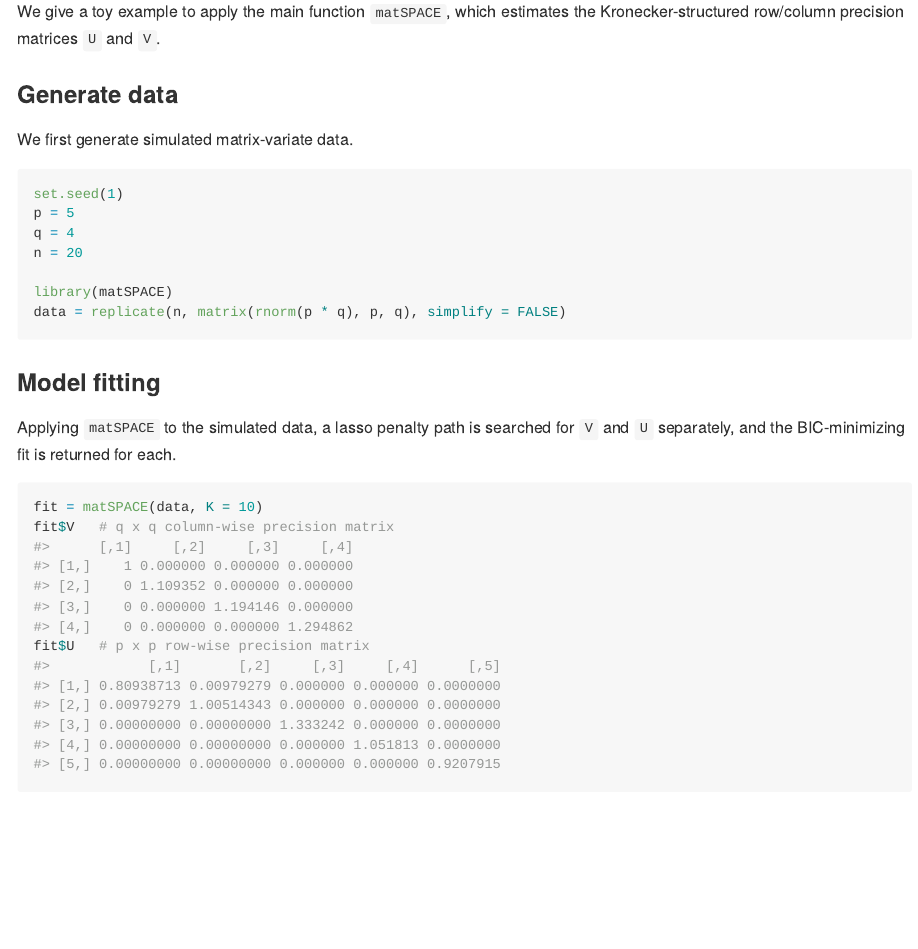
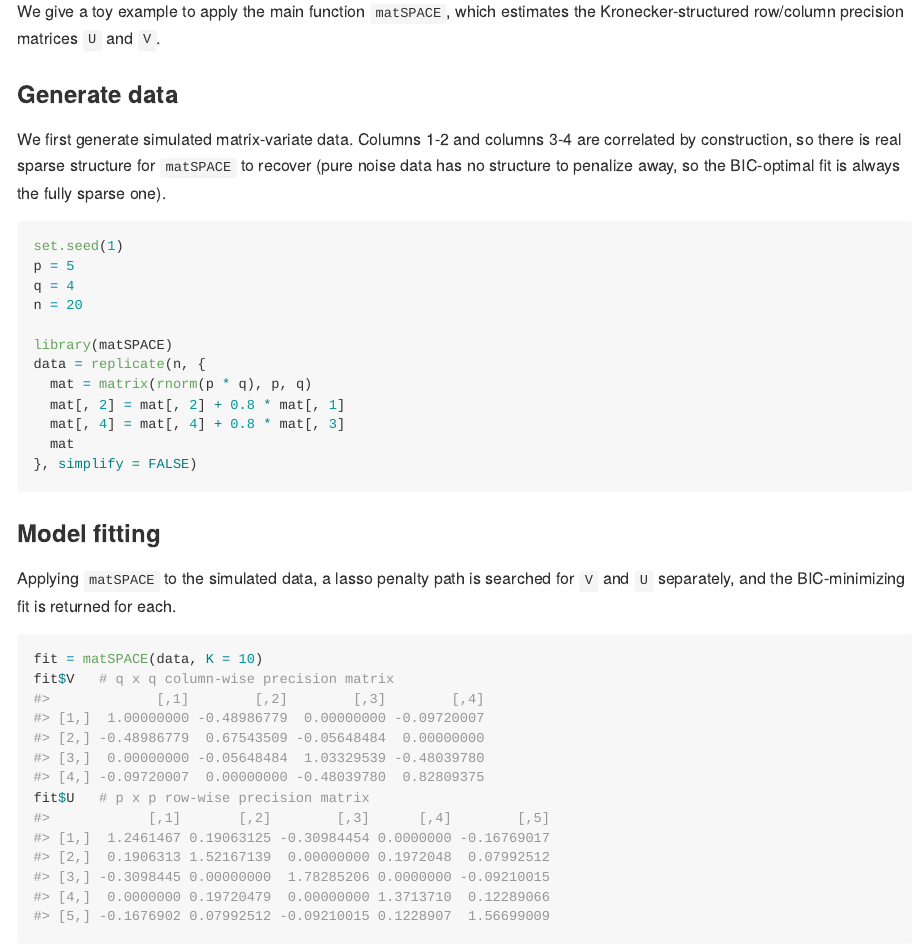
Before and after one commit to kimhyew1/matSPACE, an R Markdown document (README.Rmd): the page in a window 1100 px wide, from 610 px down. The pictures show the output file README.md that the author committed with the source, drawn offline in the style of GitHub; badge pictures from the web are left out.

````diff
--- a/README.Rmd
+++ b/README.Rmd
@@ -39,7 +39,10 @@
 
 ### Generate data
 
-We first generate simulated matrix-variate data.
+We first generate simulated matrix-variate data. Columns 1-2 and columns
+3-4 are correlated by construction, so there is real sparse structure
+for `matSPACE` to recover (pure noise data has no structure to
+penalize away, so the BIC-optimal fit is always the fully sparse one).
 ```{r, eval = TRUE}
 set.seed(1)
 p = 5
@@ -47,7 +50,12 @@
 n = 20
 
 library(matSPACE)
-data = replicate(n, matrix(rnorm(p * q), p, q), simplify = FALSE)
+data = replicate(n, {
+  mat = matrix(rnorm(p * q), p, q)
+  mat[, 2] = mat[, 2] + 0.8 * mat[, 1]
+  mat[, 4] = mat[, 4] + 0.8 * mat[, 3]
+  mat
+}, simplify = FALSE)
 ```
 
 ### Model fitting
````
Also changed, not shown: README.md, README.Rmd (2 more changed lines), 1 other file.
